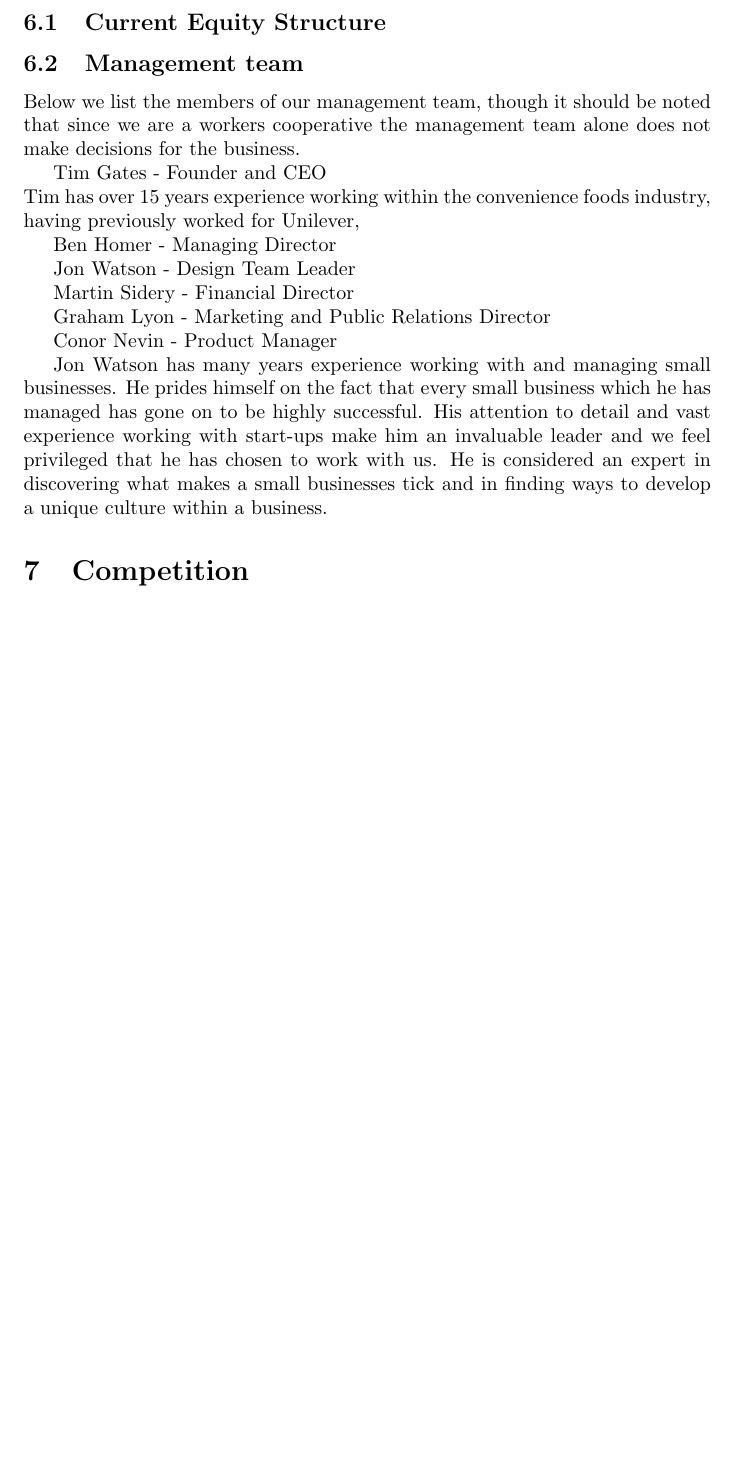
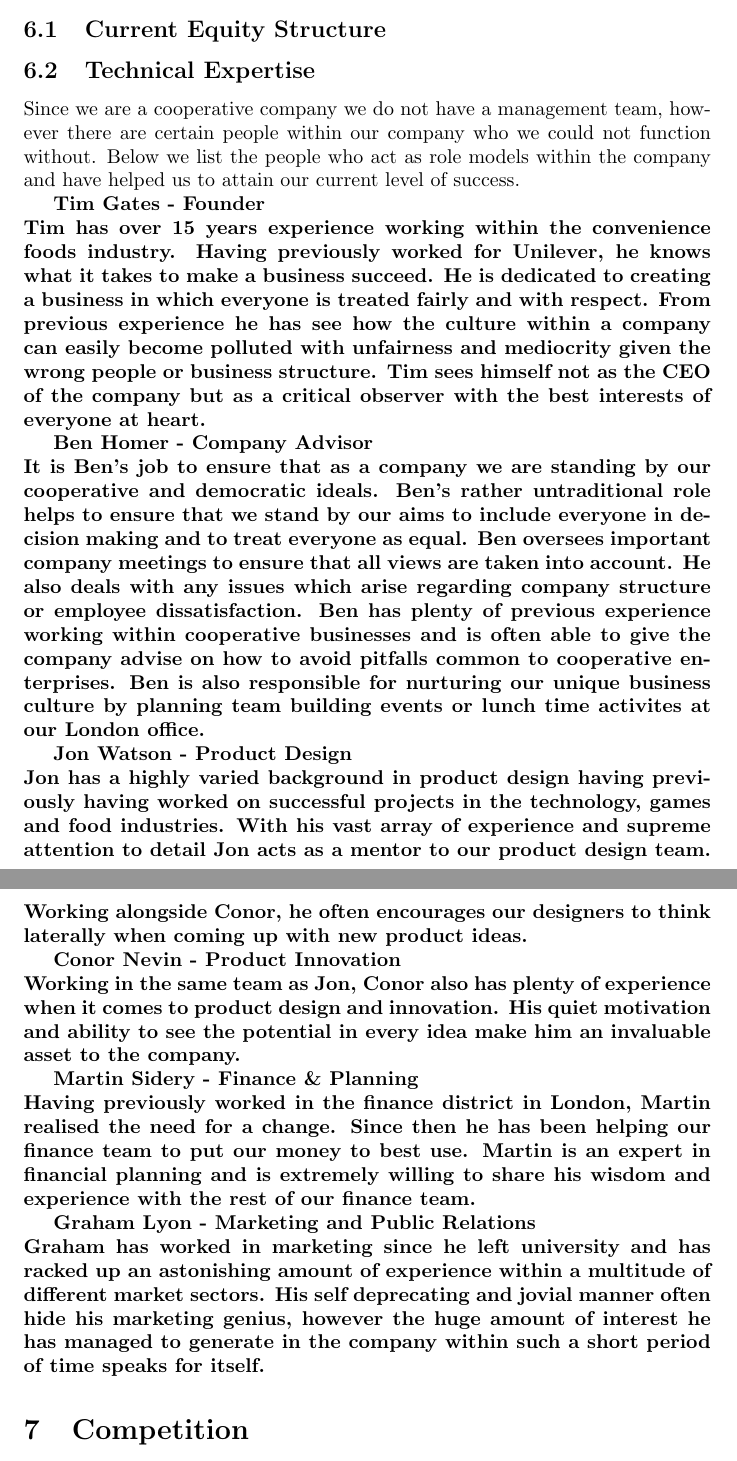
Before and after one commit to bmh10/management, a LaTeX document (business.tex): part of page 10 of 16 before the commit and two parts of pages 10 and 11 of 17 after it, the two joined at a grey line, cut so that both start at the same text, the shorter picture padded with empty space. Compiled offline with pdfLaTeX.

Commit message:
Technical expertise section

```diff
--- a/business.tex
+++ b/business.tex
@@ -194,25 +193,28 @@ Supply chain
 
   \subsection{Current Equity Structure}
 
-  \subsection{Management team}
+  \subsection{Technical Expertise}
 
-  Below we list the members of our management team, though it should be noted that since we are a workers cooperative the management team alone does not make decisions for the business.
+  Since we are a cooperative company we do not have a management team, however there are certain people within our company who we could not function without.
+  Below we list the people who act as role models within the company and have helped us to attain our current level of success.
 
-  Tim Gates - Founder and CEO \\
-  Tim has over 15 years experience working within the convenience foods industry, having previously worked for Unilever,
+  \bf{Tim Gates - Founder} \\
+  Tim has over 15 years experience working within the convenience foods industry. Having previously worked for Unilever, he knows what it takes to make a business succeed. He is dedicated to creating a business in which everyone is treated fairly and with respect. From previous experience he has see how the culture within a company can easily become polluted with unfairness and mediocrity given the wrong people or business structure. Tim sees himself not as the CEO of the company but as a critical observer with the best interests of everyone at heart.
 
-  Ben Homer - Managing Director
+  \bf{Ben Homer - Company Advisor} \\
+  It is Ben's job to ensure that as a company we are standing by our cooperative and democratic ideals. Ben's rather untraditional role helps to ensure that we stand by our aims to include everyone in decision making and to treat everyone as equal. Ben oversees important company meetings to ensure that all views are taken into account. He also deals with any issues which arise regarding company structure or employee dissatisfaction. Ben has plenty of previous experience working within cooperative businesses and is often able to give the company advise on how to avoid pitfalls common to cooperative enterprises. Ben is also responsible for nurturing our unique business culture by planning team building events or lunch time activites at our London office.
 
-  Jon Watson - Design Team Leader
+  \bf{Jon Watson - Product Design} \\
+  Jon has a highly varied background in product design having previously having worked on successful projects in the technology, games and food industries. With his vast array of experience and supreme attention to detail Jon acts as a mentor to our product design team. Working alongside Conor, he often encourages our designers to think laterally when coming up with new product ideas.
 
-  Martin Sidery - Financial Director
+  \bf{Conor Nevin - Product Innovation} \\
+  Working in the same team as Jon, Conor also has plenty of experience when it comes to product design and innovation. His quiet motivation and ability to see the potential in every idea make him an invaluable asset to the company.
 
-  Graham Lyon - Marketing and Public Relations Director
+  \bf{Martin Sidery - Finance \& Planning} \\
+  Having previously worked in the finance district in London, Martin realised the need for a change. Since then he has been helping our finance team to put our money to best use. Martin is an expert in financial planning and is extremely willing to share his wisdom and experience with the rest of our finance team.
 
-  Conor Nevin - Product Manager
-
-Jon Watson has many years experience working with and managing small
-businesses. He prides himself on the fact that every small business which he has managed has gone on to be highly successful. His attention to detail and vast experience working with start-ups make him an invaluable leader and we feel privileged that he has chosen to work with us. He is considered an expert in discovering what makes a small businesses tick and in finding ways to develop a unique culture within a business.
+  \bf{Graham Lyon - Marketing and Public Relations} \\
+  Graham has worked in marketing since he left university and has racked up an astonishing amount of experience within a multitude of different market sectors. His self deprecating and jovial manner often hide his marketing genius, however the huge amount of interest he has managed to generate in the company within such a short period of time speaks for itself.
 
 
 \section{Competition}
```
Also changed, not shown: business.tex (11 more changed lines).
